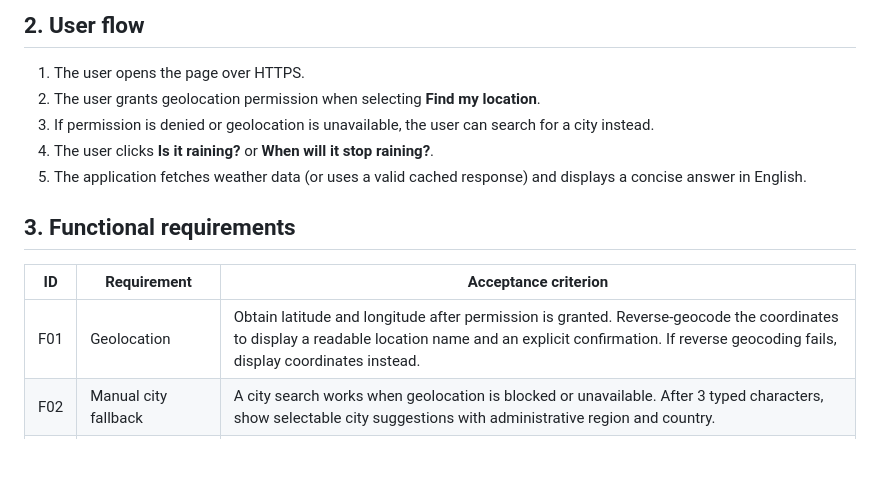
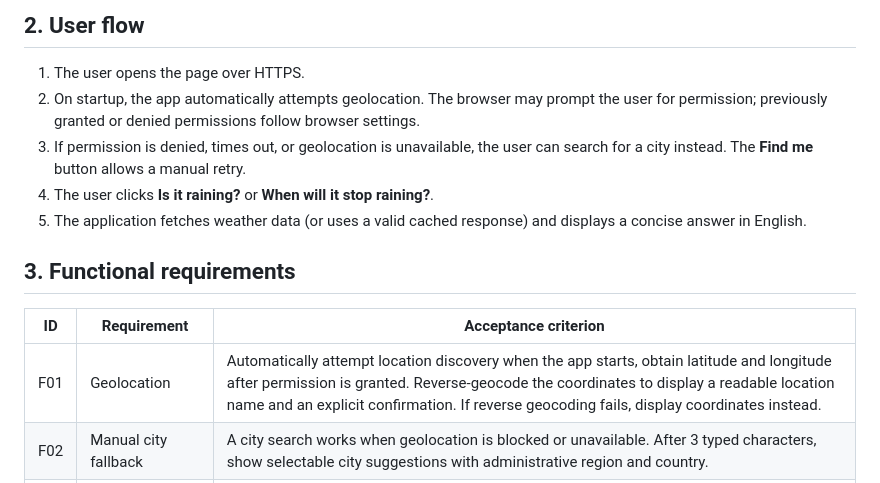
Before and after one commit to antonmitsev/rain-check, a Markdown page: docs/requirements.md, the part around the change. GitHub-like rendering; blank space fills up the shorter version.

Commit message:
feat: auto-locate on startup and document behavior (docs/requirements.md)

```diff
--- a/docs/requirements.md
+++ b/docs/requirements.md
@@ -7,8 +7,8 @@ A single-page application showing the selected location, two action buttons, and
 ## 2. User flow
 
 1. The user opens the page over HTTPS.
-2. The user grants geolocation permission when selecting **Find my location**.
-3. If permission is denied or geolocation is unavailable, the user can search for a city instead.
+2. On startup, the app automatically attempts geolocation. The browser may prompt the user for permission; previously granted or denied permissions follow browser settings.
+3. If permission is denied, times out, or geolocation is unavailable, the user can search for a city instead. The **Find me** button allows a manual retry.
 4. The user clicks **Is it raining?** or **When will it stop raining?**.
 5. The application fetches weather data (or uses a valid cached response) and displays a concise answer in English.
 
@@ -16,7 +16,7 @@ A single-page application showing the selected location, two action buttons, and
 
 | ID | Requirement | Acceptance criterion |
 | --- | --- | --- |
-| F01 | Geolocation | Obtain latitude and longitude after permission is granted. Reverse-geocode the coordinates to display a readable location name and an explicit confirmation. If reverse geocoding fails, display coordinates instead. |
+| F01 | Geolocation | Automatically attempt location discovery when the app starts, obtain latitude and longitude after permission is granted. Reverse-geocode the coordinates to display a readable location name and an explicit confirmation. If reverse geocoding fails, display coordinates instead. |
 | F02 | Manual city fallback | A city search works when geolocation is blocked or unavailable. After 3 typed characters, show selectable city suggestions with administrative region and country. |
 | F03 | Is it raining? | Display current estimated rainfall conditions without presenting forecast values as on-site measurements. |
 | F04 | When will it stop raining? | Estimate an approximate stop time using the hourly forecast. |
```
